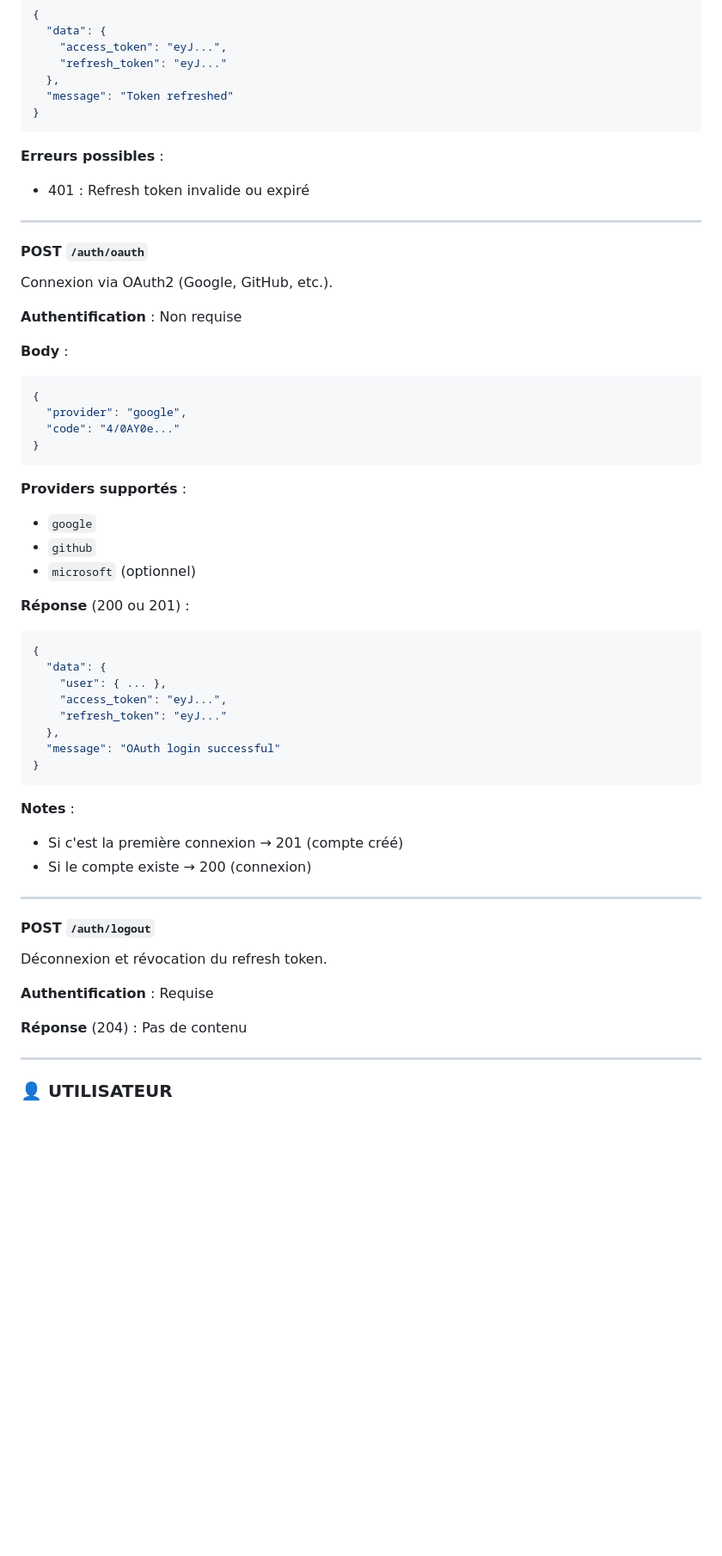
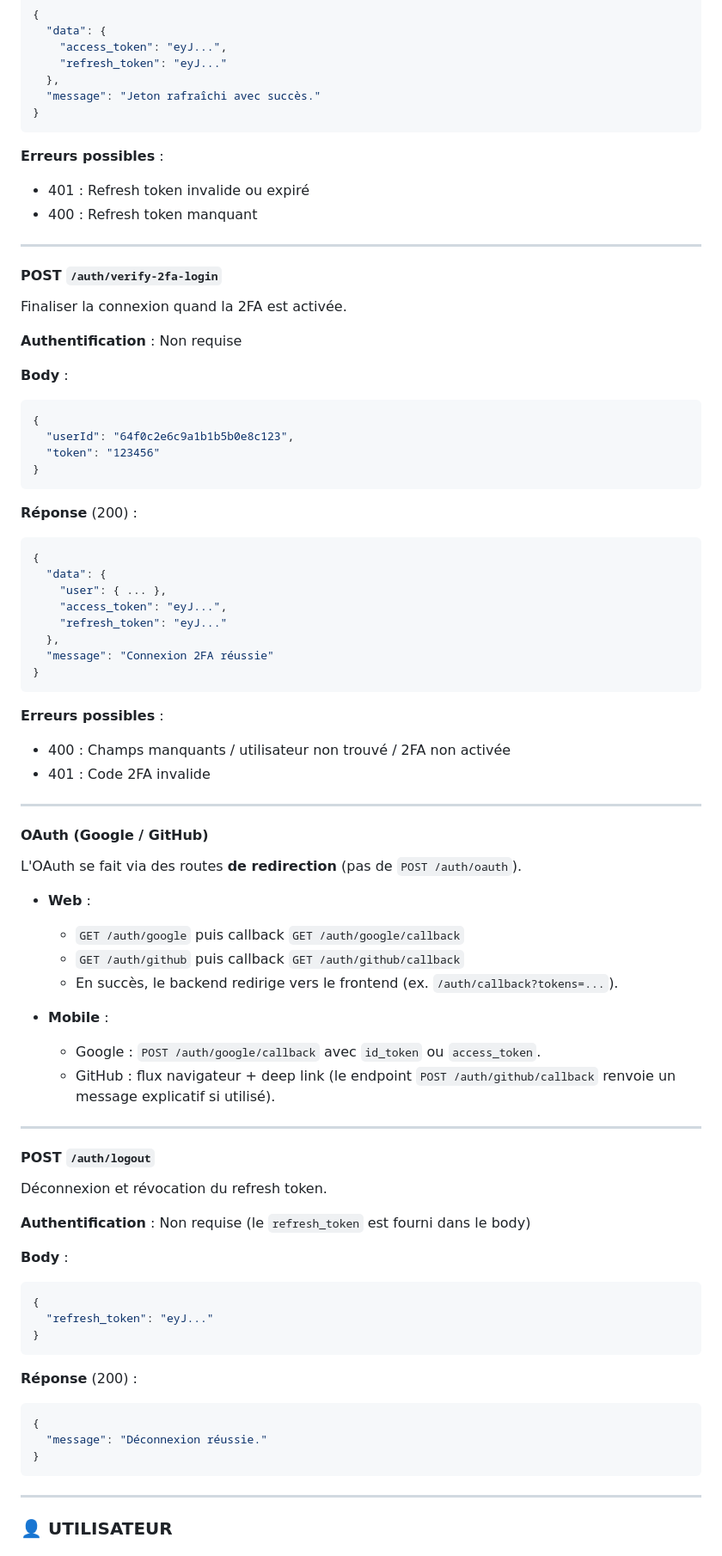
Before and after one commit to Elie224/SUPFile, a Markdown page: docs/API.md, the part around one of its changes. Shown at 86% size. Drawn GitHub-style; blank space fills up the shorter version.

````diff
--- a/docs/API.md
+++ b/docs/API.md
@@ -193,35 +210,31 @@ Rafraîchir l'access token avec un refresh token.
     "access_token": "eyJ...",
     "refresh_token": "eyJ..."
   },
-  "message": "Token refreshed"
+  "message": "Jeton rafraîchi avec succès."
 }
 ```
 
 **Erreurs possibles** :
 - 401 : Refresh token invalide ou expiré
+- 400 : Refresh token manquant
 
 ---
 
-#### POST `/auth/oauth`
+#### POST `/auth/verify-2fa-login`
 
-Connexion via OAuth2 (Google, GitHub, etc.).
+Finaliser la connexion quand la 2FA est activée.
 
 **Authentification** : Non requise
 
 **Body** :
 ```json
 {
-  "provider": "google",
-  "code": "4/0AY0e..."
+  "userId": "64f0c2e6c9a1b1b5b0e8c123",
+  "token": "123456"
 }
 ```
 
-**Providers supportés** :
-- `google`
-- `github`
-- `microsoft` (optionnel)
-
-**Réponse** (200 ou 201) :
+**Réponse** (200) :
 ```json
 {
   "data": {
@@ -229,13 +242,28 @@ Connexion via OAuth2 (Google, GitHub, etc.).
     "access_token": "eyJ...",
     "refresh_token": "eyJ..."
   },
-  "message": "OAuth login successful"
+  "message": "Connexion 2FA réussie"
 }
 ```
 
-**Notes** :
-- Si c'est la première connexion → 201 (compte créé)
-- Si le compte existe → 200 (connexion)
+**Erreurs possibles** :
+- 400 : Champs manquants / utilisateur non trouvé / 2FA non activée
+- 401 : Code 2FA invalide
+
+---
+
+#### OAuth (Google / GitHub)
+
+L'OAuth se fait via des routes **de redirection** (pas de `POST /auth/oauth`).
+
+- **Web** :
+  - `GET /auth/google` puis callback `GET /auth/google/callback`
+  - `GET /auth/github` puis callback `GET /auth/github/callback`
+  - En succès, le backend redirige vers le frontend (ex. `/auth/callback?tokens=...`).
+
+- **Mobile** :
+  - Google : `POST /auth/google/callback` avec `id_token` ou `access_token`.
+  - GitHub : flux navigateur + deep link (le endpoint `POST /auth/github/callback` renvoie un message explicatif si utilisé).
 
 ---
 
@@ -243,9 +271,21 @@ Connexion via OAuth2 (Google, GitHub, etc.).
 
 Déconnexion et révocation du refresh token.
 
-**Authentification** : Requise
+**Authentification** : Non requise (le `refresh_token` est fourni dans le body)
 
-**Réponse** (204) : Pas de contenu
+**Body** :
+```json
+{
+  "refresh_token": "eyJ..."
+}
+```
+
+**Réponse** (200) :
+```json
+{
+  "message": "Déconnexion réussie."
+}
+```
 
 ---
 
````
Also changed, not shown: other parts of docs/API.md (+41 -24 lines), docs/BAREME_CONFORMITE.md (+2 -2 lines), docs/MANUEL_UTILISATEUR.md (+6 -2 lines).
